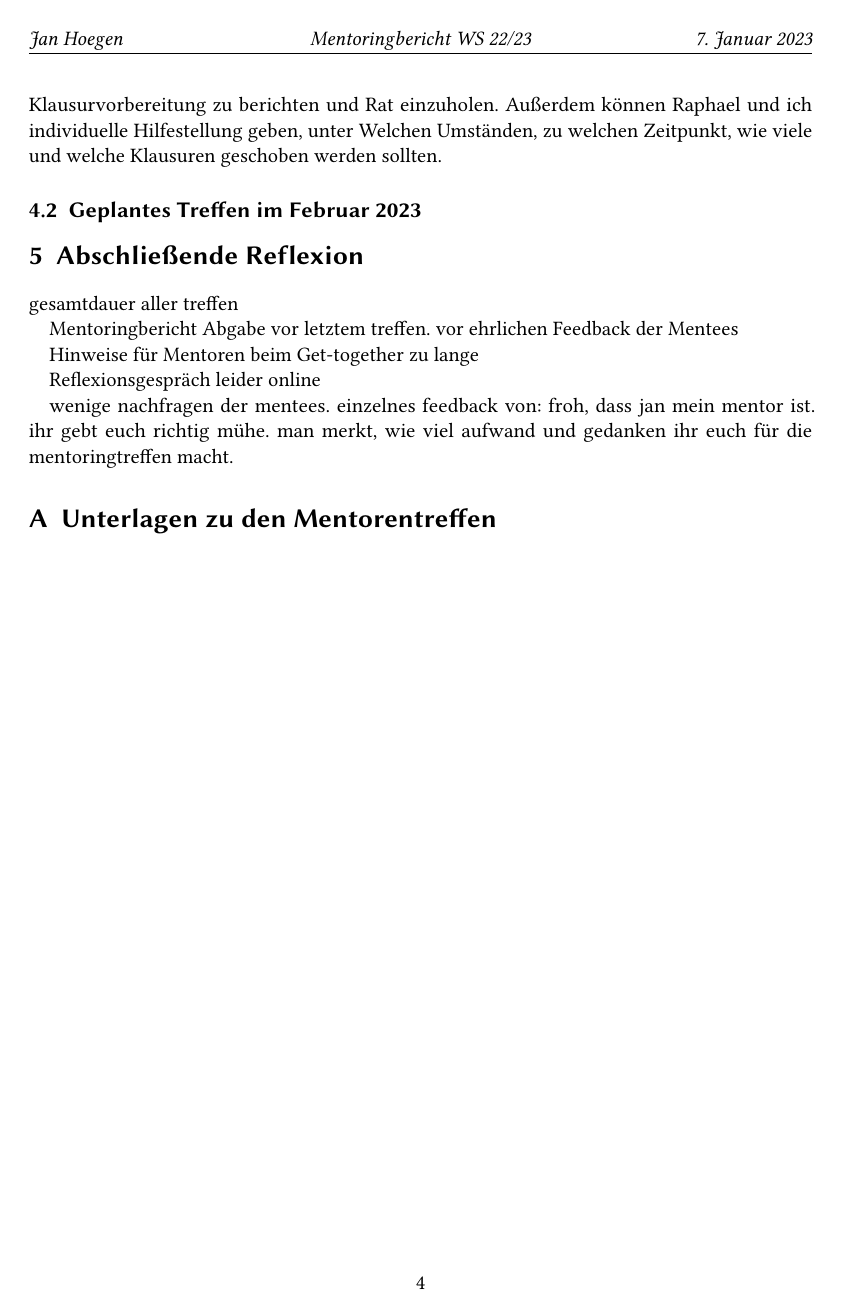
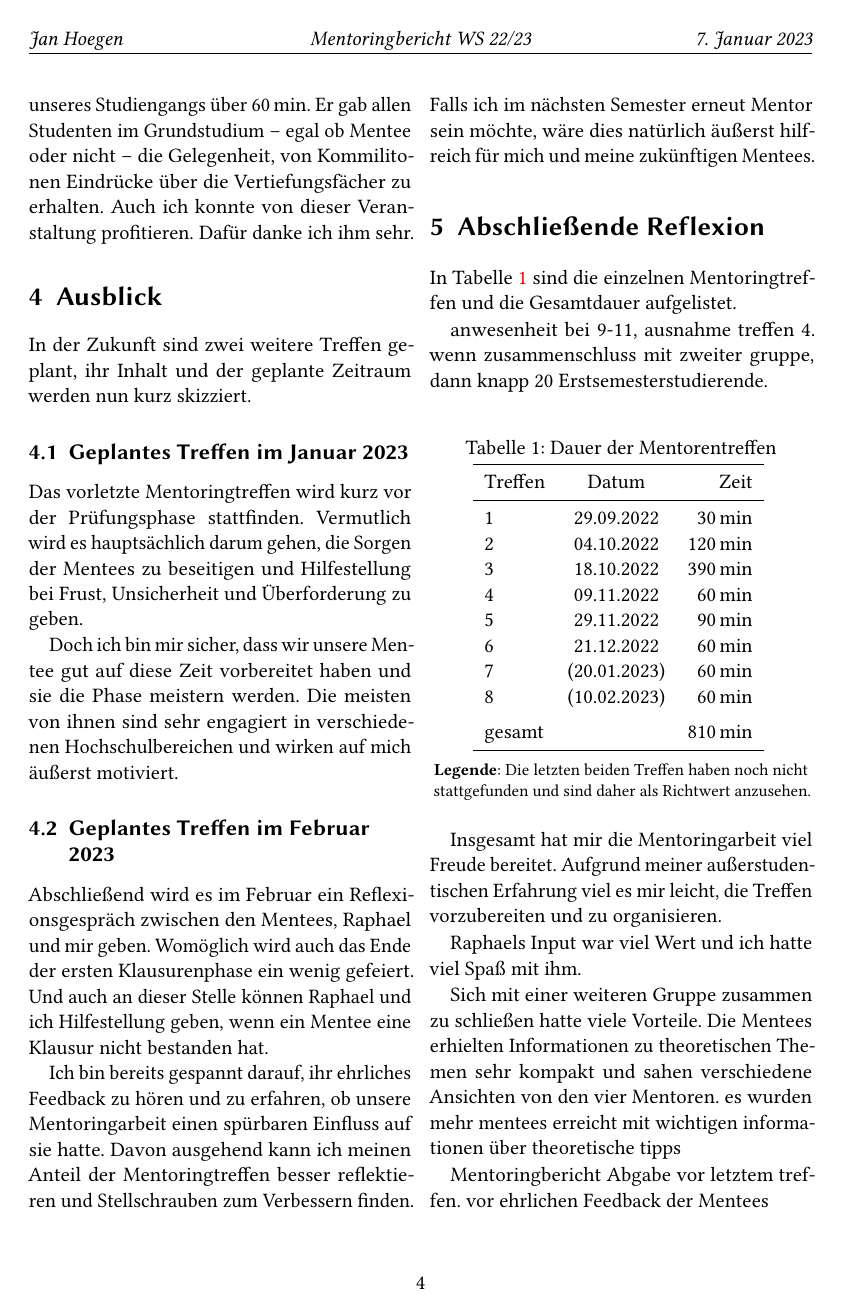
Before and after one commit to JaxRaffnix/Latex-Mentoringbericht, a LaTeX document (mentoring.tex): page 4 of 9 before the commit and page 4 of 11 after it. Compiled offline with pdfLaTeX.

Commit message:
almost done with essay

```diff
--- a/mentoring.tex
+++ b/mentoring.tex
@@ -40,6 +40,9 @@
 \ihead{Jan Hoegen}
 \chead{Mentoringbericht WS 22/23}
 \ohead{\today}
+
+\newcommand{\legend}[1]{\par\footnotesize\textbf{Legende}: #1\par}
+\newcommand{\gquotes}[1]{\glqq #1\grqq}
 
 \begin{document}
 
@@ -108,2 +121,3 @@
 
     \subsection{Offline-Treffen am 21. Dezember 2022}
+        Raphael Hansjosten organisierte ein Vorstellungsrunde mit anschließender Fragerunde in Kleingruppen über die Vertiefungsrichtungen unseres Studiengangs über \SI{60}{min}. Er gab allen Studenten im Grundstudium -- egal ob Mentee oder nicht -- die Gelegenheit, von Kommilitonen Eindrücke über die Vertiefungsfächer zu erhalten. Auch ich konnte von dieser Veranstaltung profitieren. Dafür danke ich ihm sehr.
@@ -111,14 +124,54 @@
 
 \section{Ausblick}
+    In der Zukunft sind zwei weitere Treffen geplant, ihr Inhalt und der geplante Zeitraum werden nun kurz skizziert.
 
     \subsection{Geplantes Treffen im Januar 2023}
-        drei Wochen vor der Prüfungsphase soll das Nächste Treffen stattfinden. Hier möchten wir unseren Mentees die Gelegenheit bieten, über Ihre Erfahrungen und Probleme während der Klausurvorbereitung zu berichten und Rat einzuholen. Außerdem können Raphael und ich individuelle Hilfestellung geben, unter Welchen Umständen, zu welchen Zeitpunkt, wie viele und welche Klausuren geschoben werden sollten.
+        Das vorletzte Mentoringtreffen wird kurz vor der Prüfungsphase stattfinden. Vermutlich wird es hauptsächlich darum gehen, die Sorgen der Mentees zu beseitigen und Hilfestellung bei Frust, Unsicherheit und Überforderung zu geben.
+
+        Doch ich bin mir sicher, dass wir unsere Mentee gut auf diese Zeit vorbereitet haben und sie die Phase meistern werden. Die meisten von ihnen sind sehr engagiert in verschiedenen Hochschulbereichen und wirken auf mich äußerst motiviert.
 
     \subsection{Geplantes Treffen im Februar 2023}
+        Abschließend wird es im Februar ein Reflexionsgespräch zwischen den Mentees, Raphael und mir geben. Womöglich wird auch das Ende der ersten Klausurenphase ein wenig gefeiert. Und auch an dieser Stelle können Raphael und ich Hilfestellung geben, wenn ein Mentee eine Klausur nicht bestanden hat.
+
+        Ich bin bereits gespannt darauf, ihr ehrliches Feedback zu hören und zu erfahren, ob unsere Mentoringarbeit einen spürbaren Einfluss auf sie hatte. Davon ausgehend kann ich meinen Anteil der Mentoringtreffen besser reflektieren und Stellschrauben zum Verbessern finden. Falls ich im nächsten Semester erneut Mentor sein möchte, wäre dies natürlich äußerst hilfreich für mich und meine zukünftigen Mentees.
 
 \section{Abschließende Reflexion}
 
-    gesamtdauer aller treffen
+    In Tabelle \ref{tab:time} sind die einzelnen Mentoringtreffen und die Gesamtdauer aufgelistet.
+
+    % Raphael und ich führten mehr Treffen als gefordert durch.
+    % Denn es kam mehrmals vor, dass wir der Meinung waren, ein weiteres Thema sollte unbedingt behandelt werden
+    % Raphael und ich haben die Vorgabe, mindestens fünf Treffen je \SI{90}{\min} durchzuführen, übertroffen.
+
+    anwesenheit bei 9-11, ausnahme treffen 4. wenn zusammenschluss mit zweiter gruppe, dann knapp 20 Erstsemesterstudierende.
+
+    \begin{table}[htb]
+        \centering
+        \caption{Dauer der Mentorentreffen}
+        \label{tab:time}
+        \begin{tabular}{lcr}\toprule
+            Treffen &   Datum           &   Zeit\\\midrule
+            1       &   29.09.2022      &   \SI{30}{\minute}\\
+            2       &   04.10.2022      &   \SI{120}{\minute}\\
+            3       &   18.10.2022      &   \SI{390}{\minute}\\
+            4       &   09.11.2022      &   \SI{60}{\minute}\\
+            5       &   29.11.2022      &   \SI{90}{\minute}\\
+            6       &   21.12.2022      &   \SI{60}{\minute}\\
+            7       &   (20.01.2023)    &   \SI{60}{\minute}\\
+            8       &   (10.02.2023)    &   \SI{60}{\minute}\\
+            \addlinespace
+            \multicolumn{2}{l}{gesamt}  &   \SI{810}{\minute}\\\bottomrule
+        \end{tabular}
+        \vspace{0.5em}
+        \legend{Die letzten beiden Treffen haben noch nicht stattgefunden und sind daher als Richtwert anzusehen.}
+    \end{table}
+
+    Insgesamt hat mir die Mentoringarbeit viel Freude bereitet. Aufgrund meiner außerstudentischen Erfahrung viel es mir leicht, die Treffen vorzubereiten und zu organisieren.
+
+    Raphaels Input war viel Wert  und ich hatte viel Spaß mit ihm.
+
+    Sich mit einer weiteren Gruppe zusammen zu schließen hatte viele Vorteile. Die Mentees erhielten Informationen zu theoretischen Themen sehr kompakt und sahen verschiedene Ansichten von den vier Mentoren.
+    es wurden mehr mentees erreicht mit wichtigen informationen über theoretische tipps
 
     Mentoringbericht Abgabe vor letztem treffen. vor ehrlichen Feedback der Mentees
 
@@ -126,4 +179,3 @@
 
     Reflexionsgespräch leider online
 
-    wenige nachfragen der mentees. einzelnes feedback von: froh, dass jan mein mentor ist. ihr gebt euch richtig mühe. man merkt, wie viel aufwand und gedanken ihr euch für die mentoringtreffen macht.
@@ -133,2 +194 @@
 \section{Unterlagen zu den Mentorentreffen}
-    \label{sec:app}
```
Also changed, not shown: mentoring.tex (77 more changed lines).
